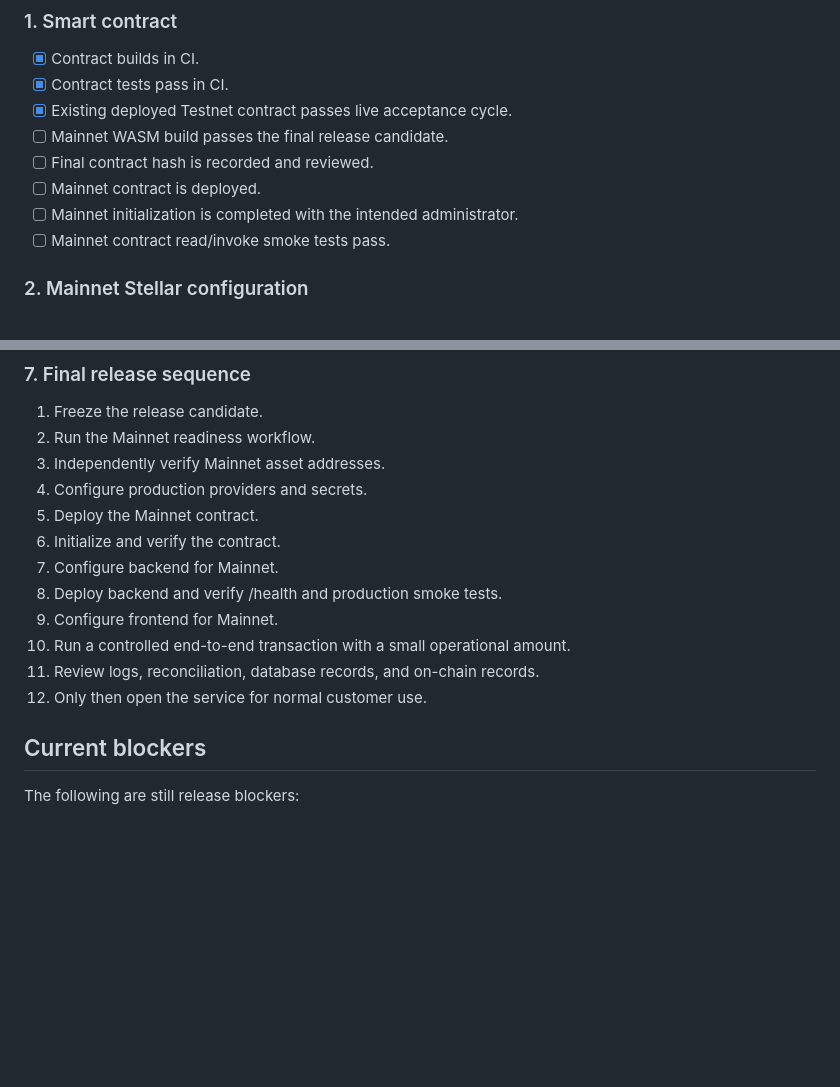
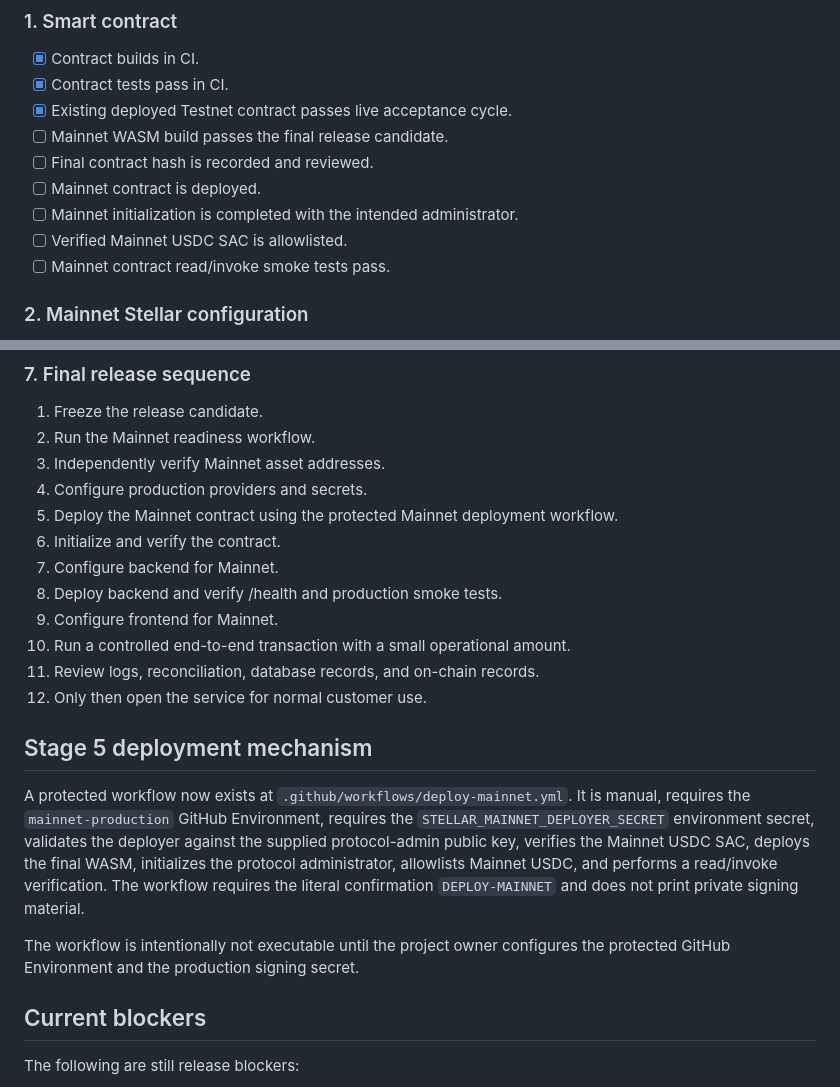
Before and after one commit to samboenough25-eng/liholiswano-v2-contract, a Markdown page: docs/MAINNET-READINESS.md, 2 parts joined by grey strips. Drawn GitHub-style; blank space fills up the shorter version.

Commit message:
Document protected Mainnet deployment workflow

```diff
--- a/docs/MAINNET-READINESS.md
+++ b/docs/MAINNET-READINESS.md
@@ -30,6 +30,7 @@ This document is the release gate for moving Liholiswano from the verified Stell
 - [ ] Final contract hash is recorded and reviewed.
 - [ ] Mainnet contract is deployed.
 - [ ] Mainnet initialization is completed with the intended administrator.
+- [ ] Verified Mainnet USDC SAC is allowlisted.
 - [ ] Mainnet contract read/invoke smoke tests pass.
 
 ### 2. Mainnet Stellar configuration
@@ -100,7 +101,7 @@ This document is the release gate for moving Liholiswano from the verified Stell
 2. Run the Mainnet readiness workflow.
 3. Independently verify Mainnet asset addresses.
 4. Configure production providers and secrets.
-5. Deploy the Mainnet contract.
+5. Deploy the Mainnet contract using the protected Mainnet deployment workflow.
 6. Initialize and verify the contract.
 7. Configure backend for Mainnet.
 8. Deploy backend and verify /health and production smoke tests.
@@ -108,6 +109,12 @@ This document is the release gate for moving Liholiswano from the verified Stell
 10. Run a controlled end-to-end transaction with a small operational amount.
 11. Review logs, reconciliation, database records, and on-chain records.
 12. Only then open the service for normal customer use.
+
+## Stage 5 deployment mechanism
+
+A protected workflow now exists at `.github/workflows/deploy-mainnet.yml`. It is manual, requires the `mainnet-production` GitHub Environment, requires the `STELLAR_MAINNET_DEPLOYER_SECRET` environment secret, validates the deployer against the supplied protocol-admin public key, verifies the Mainnet USDC SAC, deploys the final WASM, initializes the protocol administrator, allowlists Mainnet USDC, and performs a read/invoke verification. The workflow requires the literal confirmation `DEPLOY-MAINNET` and does not print private signing material.
+
+The workflow is intentionally not executable until the project owner configures the protected GitHub Environment and the production signing secret.
 
 ## Current blockers
 
```
